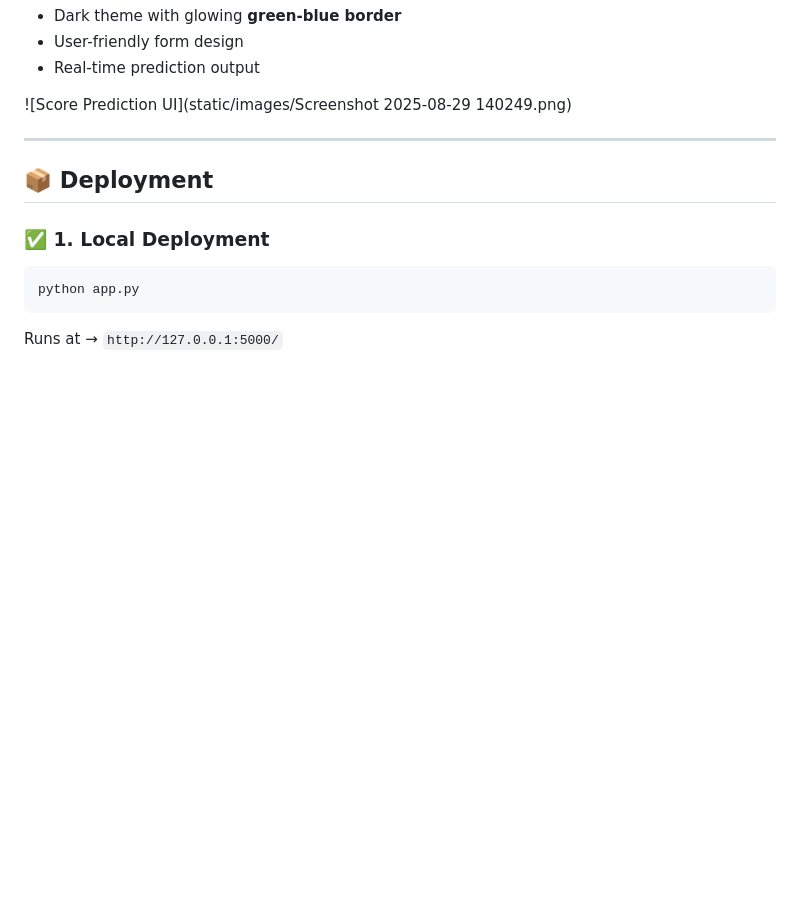
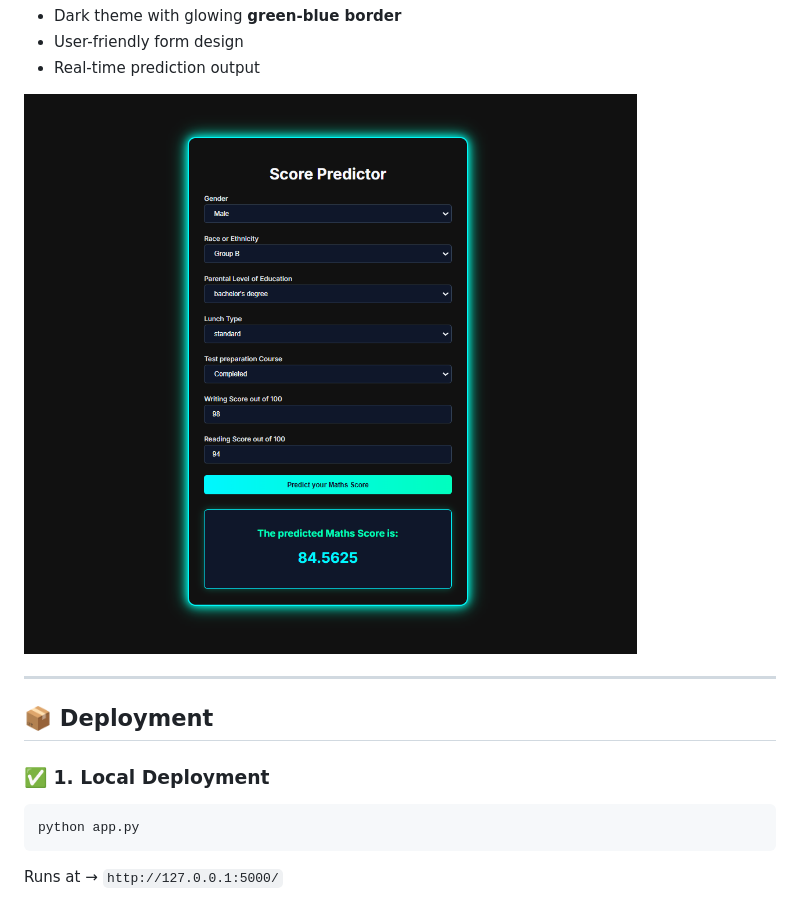
Before and after one commit to Ayushcdr17/Student-Score-Prediction-ML-End2End, a Markdown page: README.md, the part around the change. Rendered like a GitHub page; blank space fills up the shorter version.

```diff
--- a/README.md
+++ b/README.md
@@ -79,7 +79,7 @@ Interactive web app with form inputs:
 * User-friendly form design
 * Real-time prediction output
 
-![Score Prediction UI](static/images/Screenshot 2025-08-29 140249.png)
+![Score Prediction UI](static/images/image.png)
 
 ---
 
```
